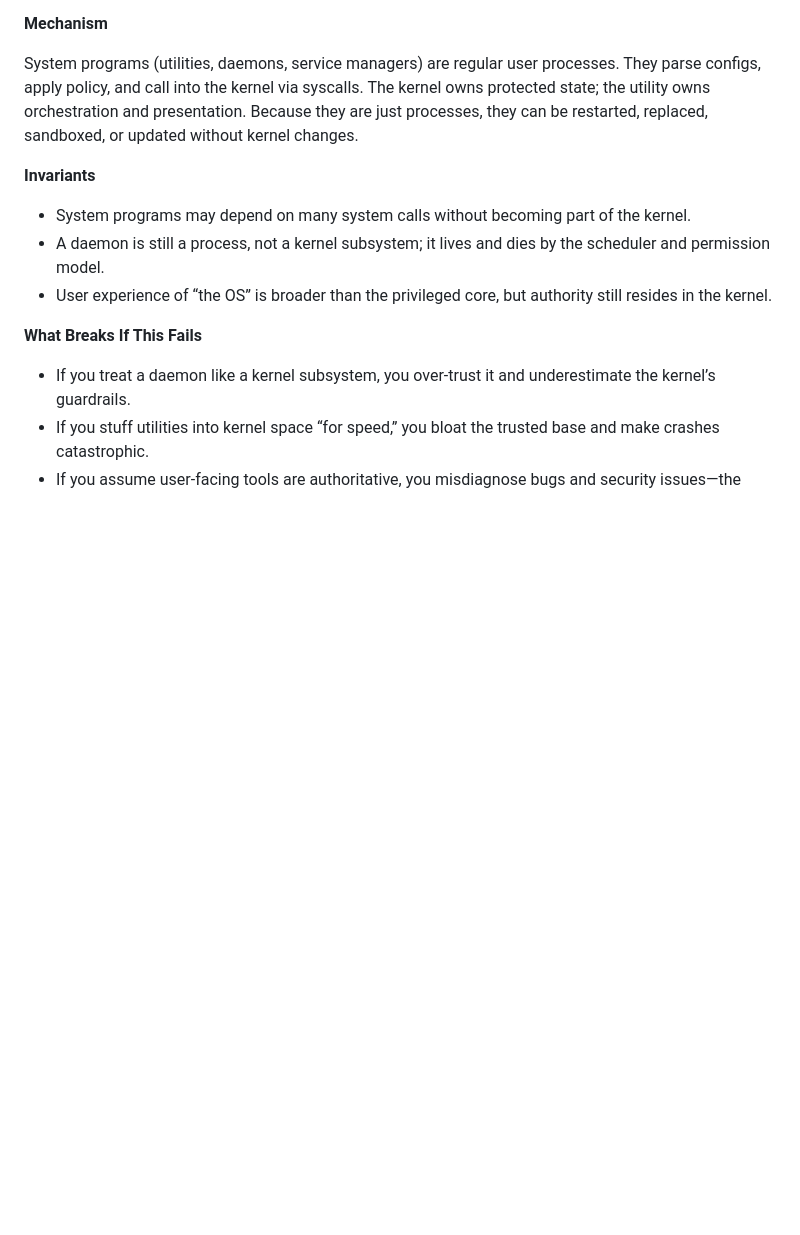
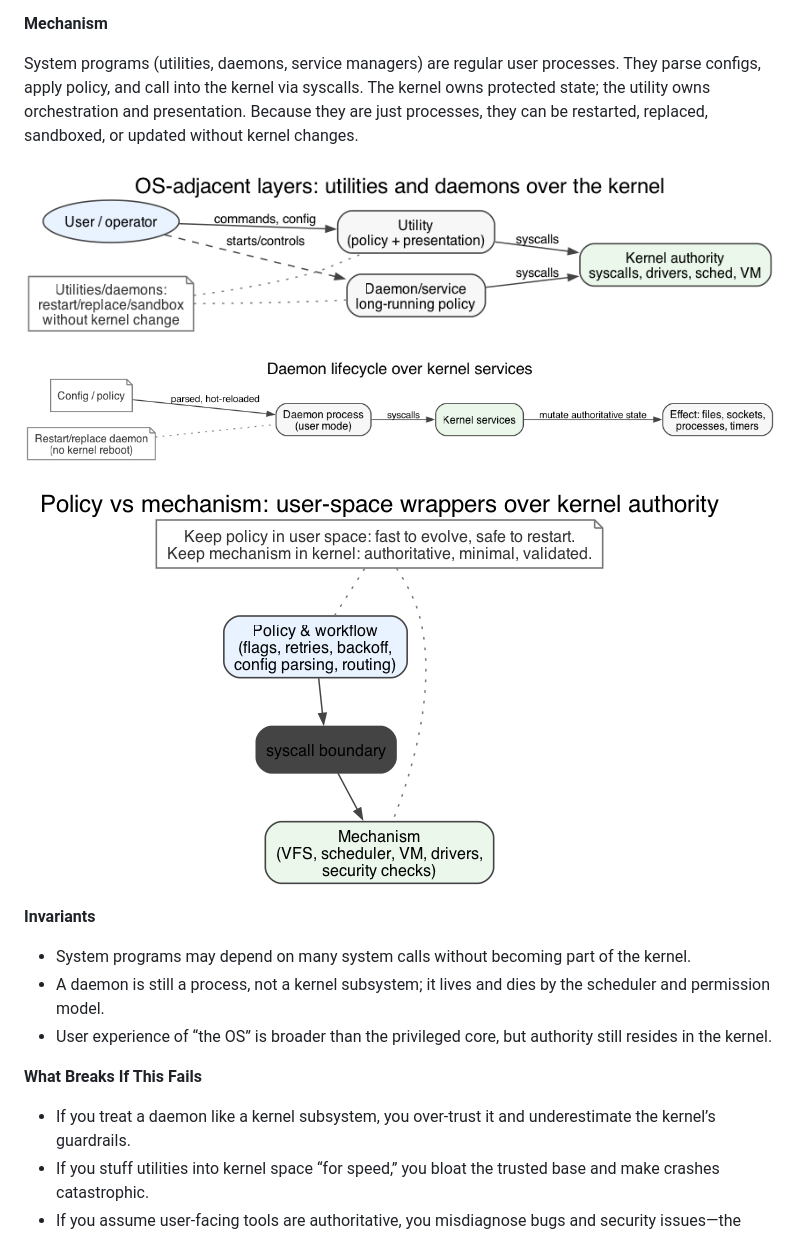
Before and after one commit to jensonp/cs143a, a Markdown page: chapter2-operating-system-structures/README.md, the part around the change. Drawn GitHub-style; pictures changed too: chapter2_graphviz/fig_2_24_user_vs_kernel_layers.png (added), chapter2_graphviz/fig_2_25_daemon_lifecycle.png (added), chapter2_graphviz/fig_2_26_policy_vs_mechanism.png (added); blank space fills up the shorter version.

Commit message:
Add system program/daemon clarifying diagrams

```diff
--- a/chapter2-operating-system-structures/README.md
+++ b/chapter2-operating-system-structures/README.md
@@ -364,6 +364,12 @@ Most of what users call “the OS” is actually user-space code—utilities and
 **Mechanism**
 
 System programs (utilities, daemons, service managers) are regular user processes. They parse configs, apply policy, and call into the kernel via syscalls. The kernel owns protected state; the utility owns orchestration and presentation. Because they are just processes, they can be restarted, replaced, sandboxed, or updated without kernel changes.
+
+![Utilities and daemons live in user space; authority remains in the kernel](../chapter2_graphviz/fig_2_24_user_vs_kernel_layers.png)
+
+![Daemon lifecycle: config drives a user-mode process that issues syscalls; it can be restarted without reboot](../chapter2_graphviz/fig_2_25_daemon_lifecycle.png)
+
+![Policy vs mechanism: fast-evolving user-space policy layered on stable kernel mechanism](../chapter2_graphviz/fig_2_26_policy_vs_mechanism.png)
 
 **Invariants**
 
```
Also changed, not shown: 3 other files.
